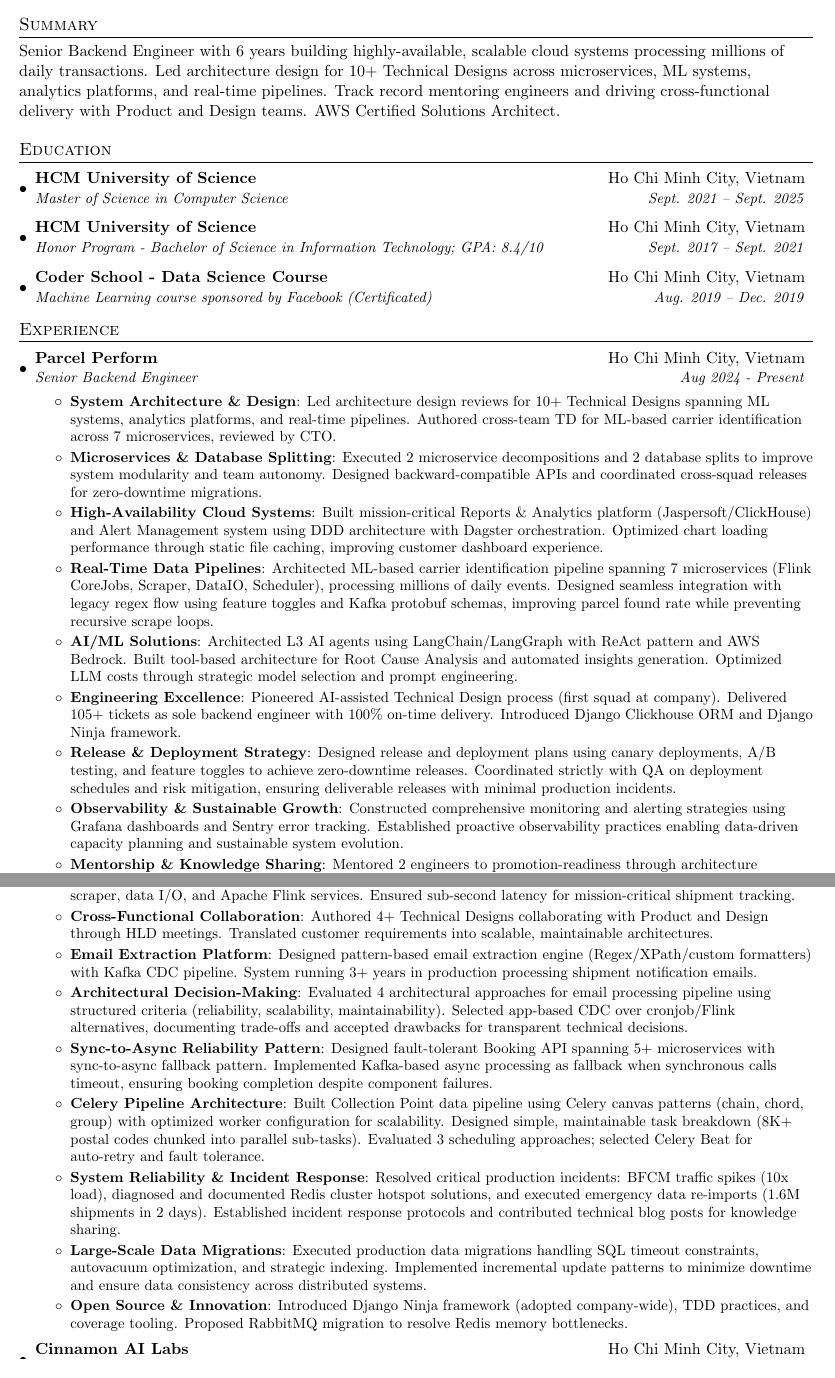
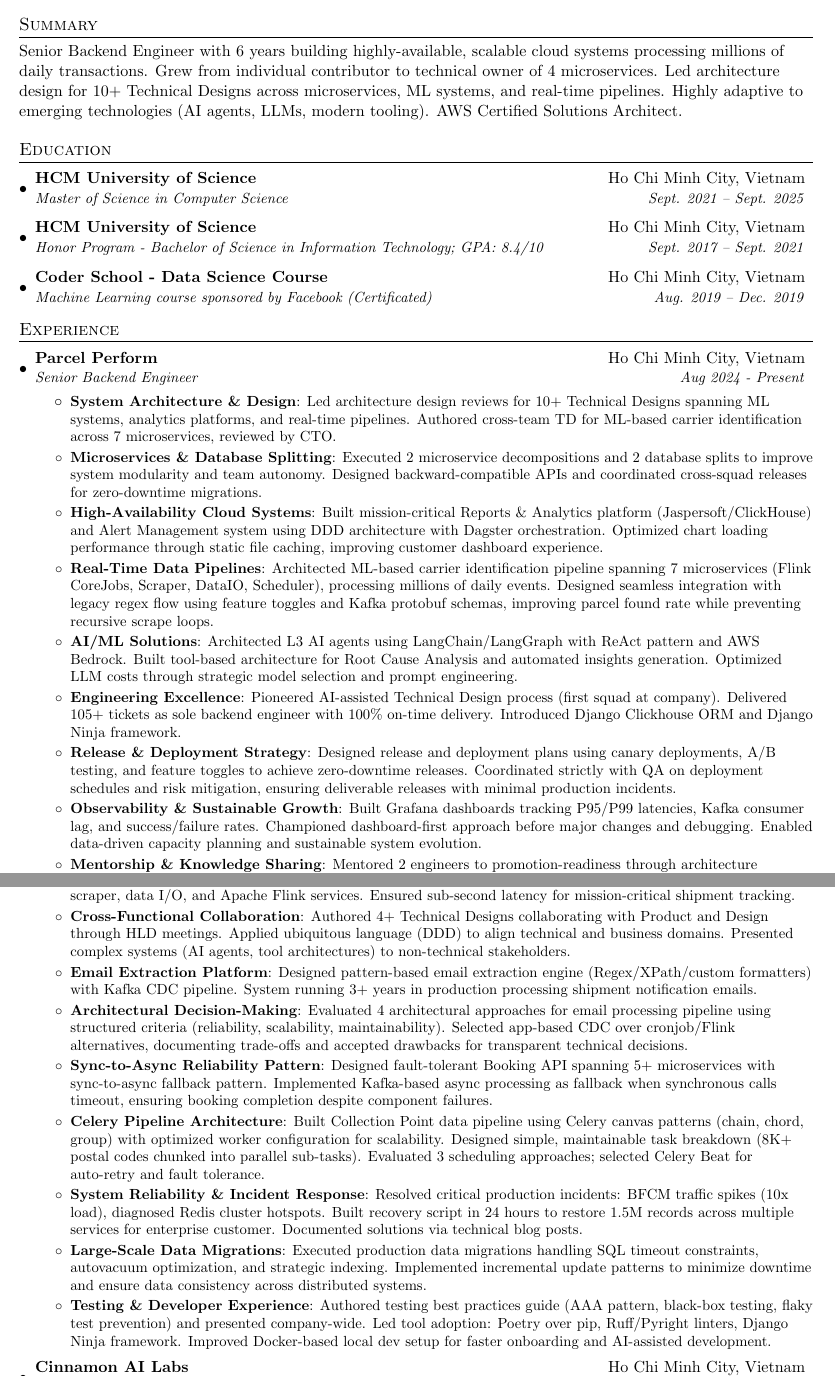
Before and after one commit to cuongkane/resume, a LaTeX CV (resume.tex): two parts of pages 1 and 2 of 3, joined at a grey line, cut so that both start at the same text. Compiled offline with pdfLaTeX.

Commit message:
Update the CV with more points

```diff
--- a/resume.tex
+++ b/resume.tex
@@ -81,7 +81,7 @@
 
 %-----------SUMMARY-----------------
 \section{Summary}
-Senior Backend Engineer with 6 years building highly-available, scalable cloud systems processing millions of daily transactions. Led architecture design for 10+ Technical Designs across microservices, ML systems, analytics platforms, and real-time pipelines. Track record mentoring engineers and driving cross-functional delivery with Product and Design teams. AWS Certified Solutions Architect.
+Senior Backend Engineer with 6 years building highly-available, scalable cloud systems processing millions of daily transactions. Grew from individual contributor to technical owner of 4 microservices. Led architecture design for 10+ Technical Designs across microservices, ML systems, and real-time pipelines. Highly adaptive to emerging technologies (AI agents, LLMs, modern tooling). AWS Certified Solutions Architect.
 
 %-----------EDUCATION-----------------
 \section{Education}
@@ -121,11 +121,11 @@ Senior Backend Engineer with 6 years building highly-available, scalable cloud s
         \resumeItem{Release \& Deployment Strategy}
           {Designed release and deployment plans using canary deployments, A/B testing, and feature toggles to achieve zero-downtime releases. Coordinated strictly with QA on deployment schedules and risk mitigation, ensuring deliverable releases with minimal production incidents.}
         \resumeItem{Observability \& Sustainable Growth}
-          {Constructed comprehensive monitoring and alerting strategies using Grafana dashboards and Sentry error tracking. Established proactive observability practices enabling data-driven capacity planning and sustainable system evolution.}
+          {Built Grafana dashboards tracking P95/P99 latencies, Kafka consumer lag, and success/failure rates. Championed dashboard-first approach before major changes and debugging. Enabled data-driven capacity planning and sustainable system evolution.}
         \resumeItem{Mentorship \& Knowledge Sharing}
           {Mentored 2 engineers to promotion-readiness through architecture discussions, code reviews, and pair programming. Delivered 15+ Open Space sessions on system design, AI/LangChain, and Flink; fostered bidirectional learning culture to continuously grow team expertise.}
         \resumeItem{Engineering Leadership}
-          {Conducted 6+ technical interviews for junior/mid-level engineers. Established runbook and postmortem culture for incident response. Championed coding standards (PEP8, code smell prevention, TDD, Django project structure). Led backlog grooming for tech debt prioritization.}
+          {Conducted 6+ technical interviews for junior/mid-level engineers. Established runbook and postmortem culture for incident response. Championed coding standards (PEP8, TDD, Django structure). Led backlog grooming with story point re-estimation techniques for accurate sprint planning.}
       \resumeItemListEnd
 
     \resumeSubheading
@@ -139,7 +139,7 @@ Senior Backend Engineer with 6 years building highly-available, scalable cloud s
         \resumeItem{High-Volume Data Pipelines}
           {Built and maintained data pipeline processing 5M+ daily events across scheduler, scraper, data I/O, and Apache Flink services. Ensured sub-second latency for mission-critical shipment tracking.}
         \resumeItem{Cross-Functional Collaboration}
-          {Authored 4+ Technical Designs collaborating with Product and Design through HLD meetings. Translated customer requirements into scalable, maintainable architectures.}
+          {Authored 4+ Technical Designs collaborating with Product and Design through HLD meetings. Applied ubiquitous language (DDD) to align technical and business domains. Presented complex systems (AI agents, tool architectures) to non-technical stakeholders.}
         \resumeItem{Email Extraction Platform}
           {Designed pattern-based email extraction engine (Regex/XPath/custom formatters) with Kafka CDC pipeline. System running 3+ years in production processing shipment notification emails.}
         \resumeItem{Architectural Decision-Making}
@@ -149,11 +149,11 @@ Senior Backend Engineer with 6 years building highly-available, scalable cloud s
         \resumeItem{Celery Pipeline Architecture}
           {Built Collection Point data pipeline using Celery canvas patterns (chain, chord, group) with optimized worker configuration for scalability. Designed simple, maintainable task breakdown (8K+ postal codes chunked into parallel sub-tasks). Evaluated 3 scheduling approaches; selected Celery Beat for auto-retry and fault tolerance.}
         \resumeItem{System Reliability \& Incident Response}
-          {Resolved critical production incidents: BFCM traffic spikes (10x load), diagnosed and documented Redis cluster hotspot solutions, and executed emergency data re-imports (1.6M shipments in 2 days). Established incident response protocols and contributed technical blog posts for knowledge sharing.}
+          {Resolved critical production incidents: BFCM traffic spikes (10x load), diagnosed Redis cluster hotspots. Built recovery script in 24 hours to restore 1.5M records across multiple services for enterprise customer. Documented solutions via technical blog posts.}
         \resumeItem{Large-Scale Data Migrations}
           {Executed production data migrations handling SQL timeout constraints, autovacuum optimization, and strategic indexing. Implemented incremental update patterns to minimize downtime and ensure data consistency across distributed systems.}
-        \resumeItem{Open Source \& Innovation}
-          {Introduced Django Ninja framework (adopted company-wide), TDD practices, and coverage tooling. Proposed RabbitMQ migration to resolve Redis memory bottlenecks.}
+        \resumeItem{Testing \& Developer Experience}
+          {Authored testing best practices guide (AAA pattern, black-box testing, flaky test prevention) and presented company-wide. Led tool adoption: Poetry over pip, Ruff/Pyright linters, Django Ninja framework. Improved Docker-based local dev setup for faster onboarding and AI-assisted development.}
       \resumeItemListEnd
 
     \resumeSubheading
```
Also changed, not shown: resume.tex (2 more changed lines).
